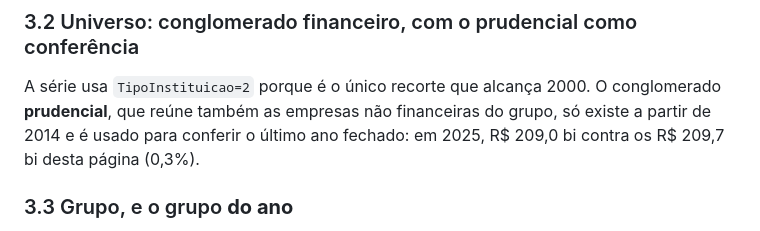
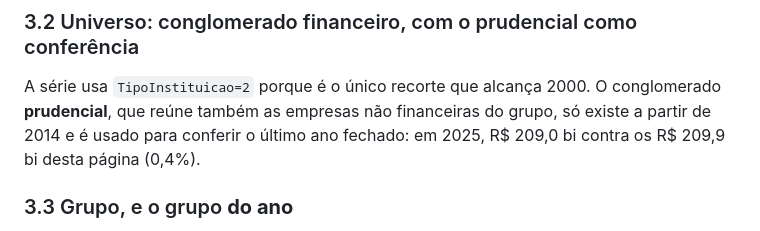
Before and after one commit to pereirawill/nossodinheiro.org, a Markdown page: docs/metodologia/painel-bancos.md, the part around the change. Rendered like a GitHub page.

Commit message:
docs(bancos): números da metodologia após a correção dos segmentos
Co-Authored-By: Claude Opus 5 (1M context) <noreply@anthropic.com>
Claude-Session: https://claude.ai/code/session_01J64Dfr76UCdiBLxSfE3Ywc

```diff
--- a/docs/metodologia/painel-bancos.md
+++ b/docs/metodologia/painel-bancos.md
@@ -48,7 +48,7 @@ apareceria em vez de passar em silêncio.
 
 A série usa `TipoInstituicao=2` porque é o único recorte que alcança 2000. O conglomerado **prudencial**, que reúne
 também as empresas não financeiras do grupo, só existe a partir de 2014 e é usado para conferir o último ano fechado:
-em 2025, R$ 209,0 bi contra os R$ 209,7 bi desta página (0,3%).
+em 2025, R$ 209,0 bi contra os R$ 209,9 bi desta página (0,4%).
 
 ### 3.3 Grupo, e o grupo **do ano**
 
```
Also changed, not shown: 1 other file.
